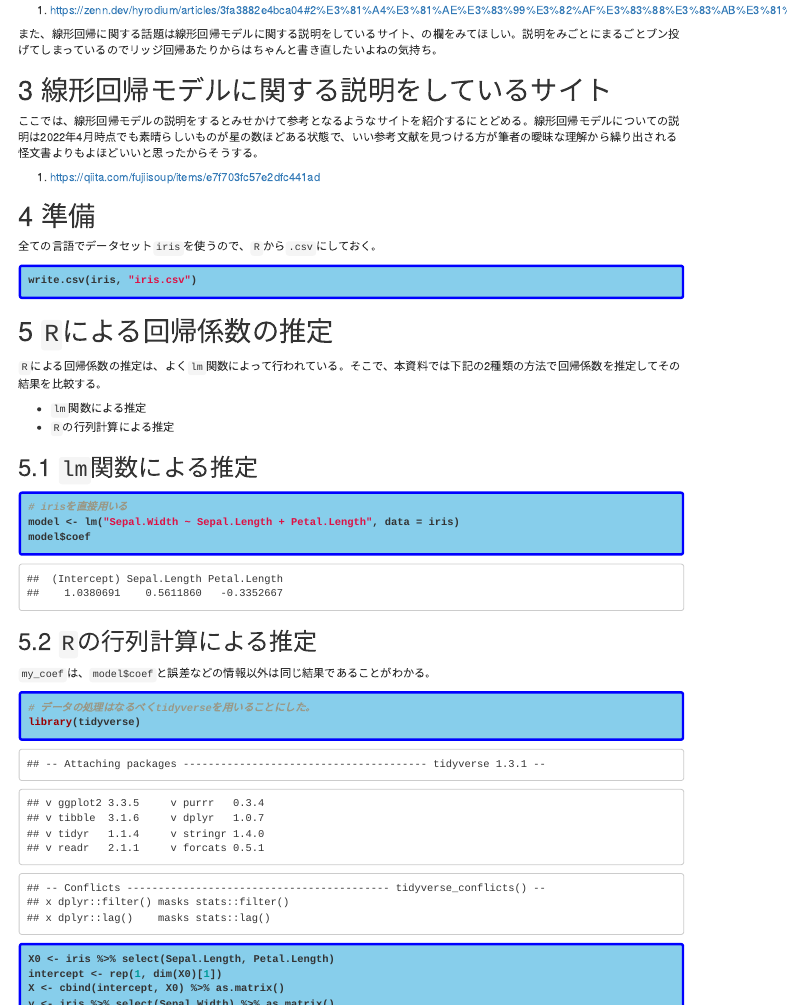
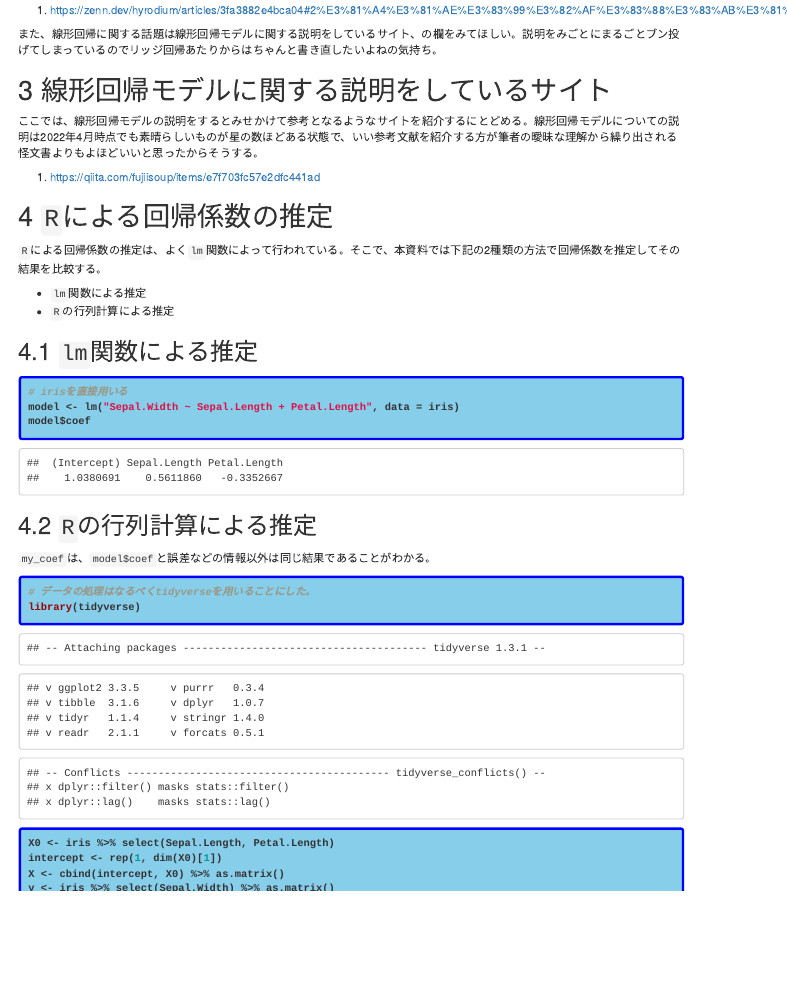
Before and after one commit to yaminabeworks/qiitakiji, an R Markdown document (ols.Rmd): the page in a window 1100 px wide, from 280 px down. The pictures show the output file ols.html that the author committed with the source, opened offline; menus at the side of the page are left out.

Commit message:
いらないと思われる部分を削除しました。

````diff
--- a/ols.Rmd
+++ b/ols.Rmd
@@ -42,17 +42,9 @@ output:
 
 # 線形回帰モデルに関する説明をしているサイト
 
-ここでは、線形回帰モデルの説明をするとみせかけて参考となるようなサイトを紹介するにとどめる。線形回帰モデルについての説明は2022年4月時点でも素晴らしいものが星の数ほどある状態で、いい参考文献を見つける方が筆者の曖昧な理解から繰り出される怪文書よりもよほどいいと思ったからそうする。
+ここでは、線形回帰モデルの説明をするとみせかけて参考となるようなサイトを紹介するにとどめる。線形回帰モデルについての説明は2022年4月時点でも素晴らしいものが星の数ほどある状態で、いい参考文献を紹介する方が筆者の曖昧な理解から繰り出される怪文書よりもよほどいいと思ったからそうする。
 
 1. https://qiita.com/fujiisoup/items/e7f703fc57e2dfc441ad
-
-# 準備
-
-全ての言語でデータセット`iris`を使うので、`R`から`.csv`にしておく。
-
-```{r class.source="r"}
-write.csv(iris, "iris.csv")
-```
 
 # `R`による回帰係数の推定
 
````
Also changed, not shown: ols.html.
